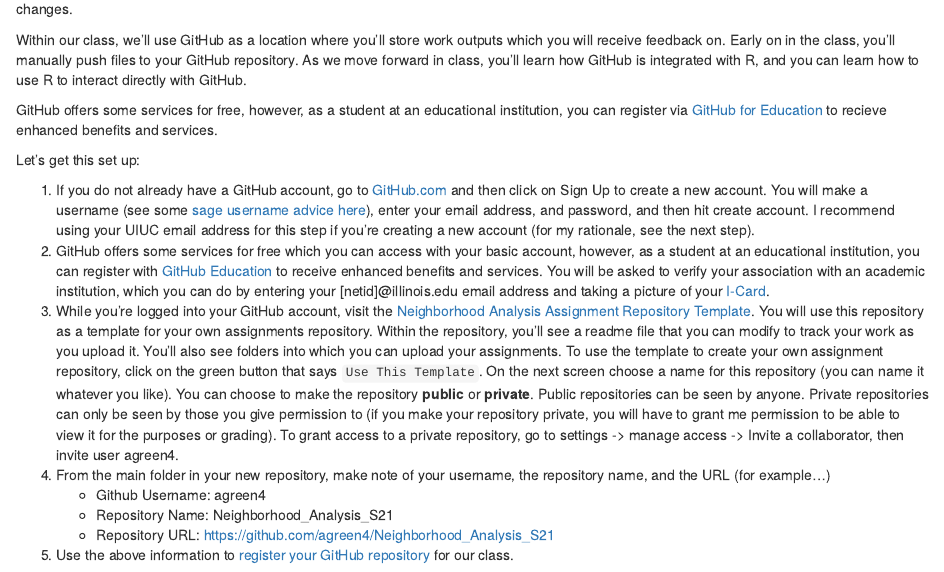
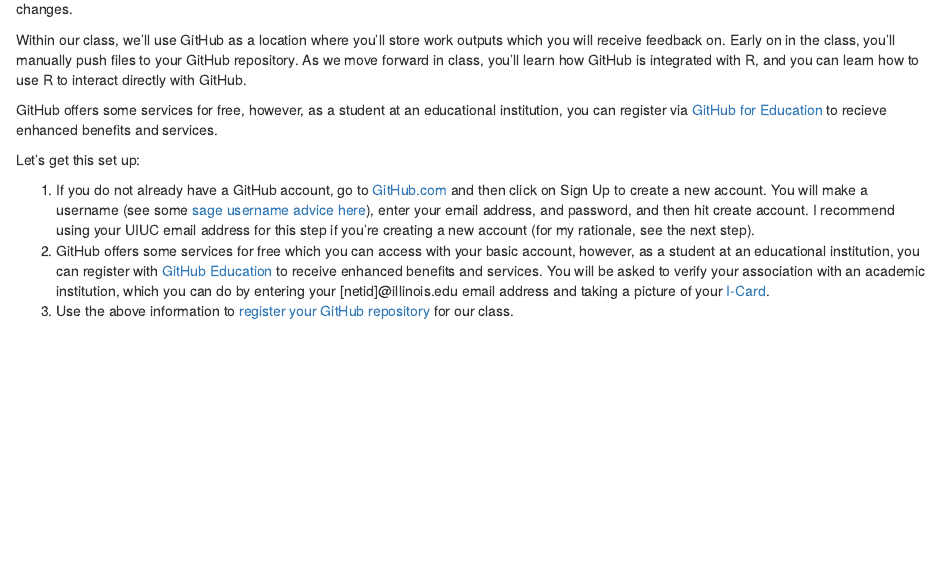
Before and after one commit to agreen4/Neighborhood_Analysis_F21, an R Markdown document (content/howto/howto/02-GitHub.Rmd): the page in a window 1100 px wide, from 160 px down. Rendered offline with R 4.5, knitr and Pandoc, with nearby package versions.

Commit message:
Update Github instructions

```diff
--- a/content/howto/howto/02-GitHub.Rmd
+++ b/content/howto/howto/02-GitHub.Rmd
@@ -23,12 +23,7 @@
 
 1. If you do not already have a GitHub account, go to [GitHub.com](https://github.com) and then click on Sign Up to create a new account. You will make a username (see some [sage username advice here](https://happygitwithr.com/big-picture.html#is-it-going-to-hurt)), enter your email address, and password, and then hit create account. I recommend using your UIUC email address for this step if you're creating a new account (for my rationale, see the next step).
 2. GitHub offers some services for free which you can access with your basic account, however, as a student at an educational institution, you can register with [GitHub Education](https://education.github.com) to receive enhanced benefits and services. You will be asked to verify your association with an academic institution, which you can do by entering your [netid]@illinois.edu email address and taking a picture of your [I-Card](https://www.icardnet.uillinois.edu/public/).
-3. While you're logged into your GitHub account, visit the [Neighborhood Analysis Assignment Repository Template](https://github.com/agreen4/Neighborhood_Analysis_S21_Assignments). You will use this repository as a template for your own assignments repository. Within the repository, you'll see a readme file that you can modify to track your work as you upload it. You'll also see folders into which you can upload your assignments. To use the template to create your own assignment repository, click on the green button that says `Use This Template`. On the next screen choose a name for this repository (you can name it whatever you like). You can choose to make the repository **public** or **private**. Public repositories can be seen by anyone. Private repositories can only be seen by those you give permission to (if you make your repository private, you will have to grant me permission to be able to view it for the purposes or grading). To grant access to a private repository, go to settings -> manage access -> Invite a collaborator, then invite user agreen4.
-4. From the main folder in your new repository, make note of your username, the repository name, and the URL (for example...)
-    - Github Username: agreen4
-    - Repository Name: Neighborhood_Analysis_S21
-    - Repository URL: https://github.com/agreen4/Neighborhood_Analysis_S21
-5. Use the above information to [register your GitHub repository](https://forms.illinois.edu/sec/421969060) for our class.
+3. Use the above information to [register your GitHub repository](https://forms.illinois.edu/sec/766398204) for our class.
 
 ![](https://octodex.github.com/images/bouncercat.png){width=30%}
 
```
Also changed, not shown: content/howto/howto/02-GitHub.html.
